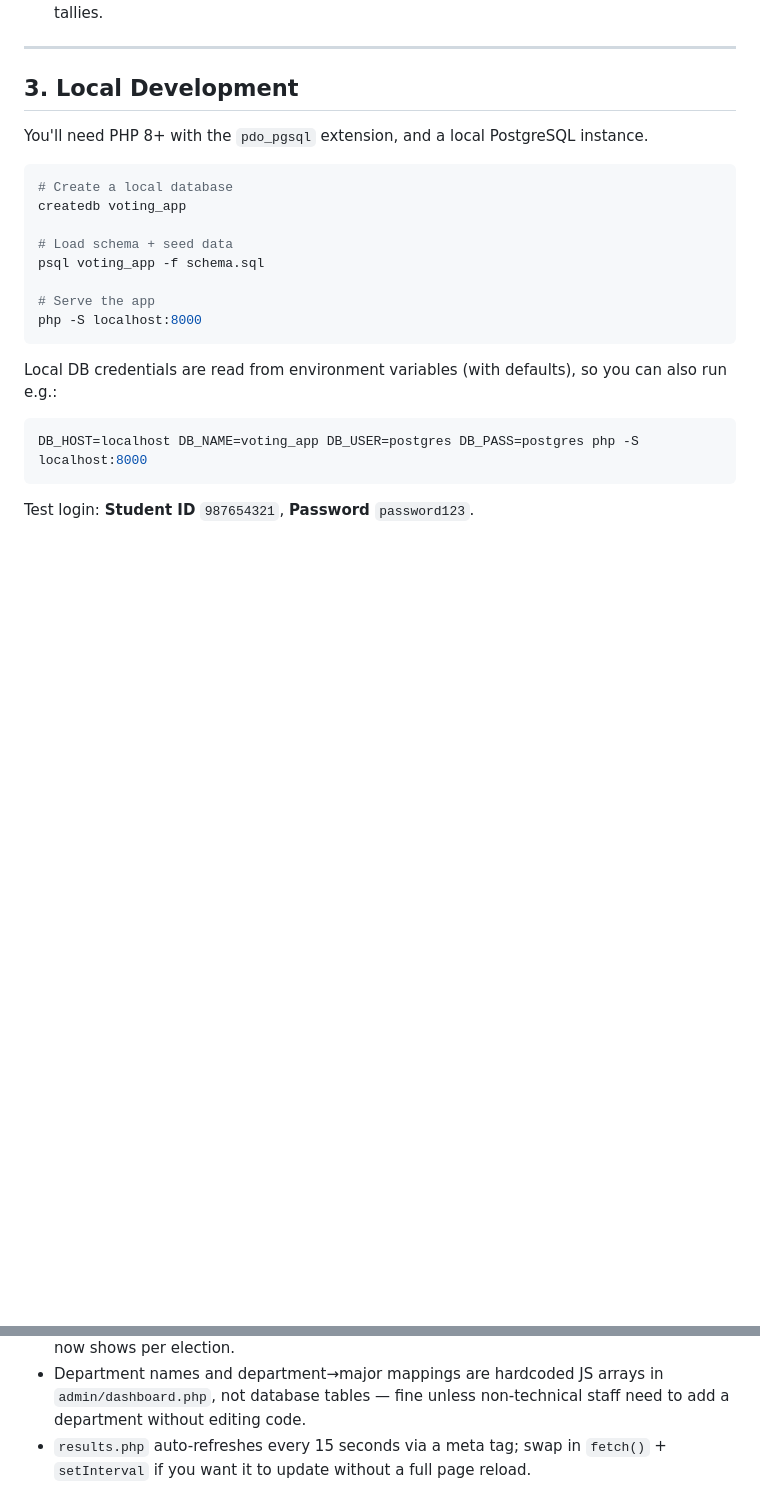
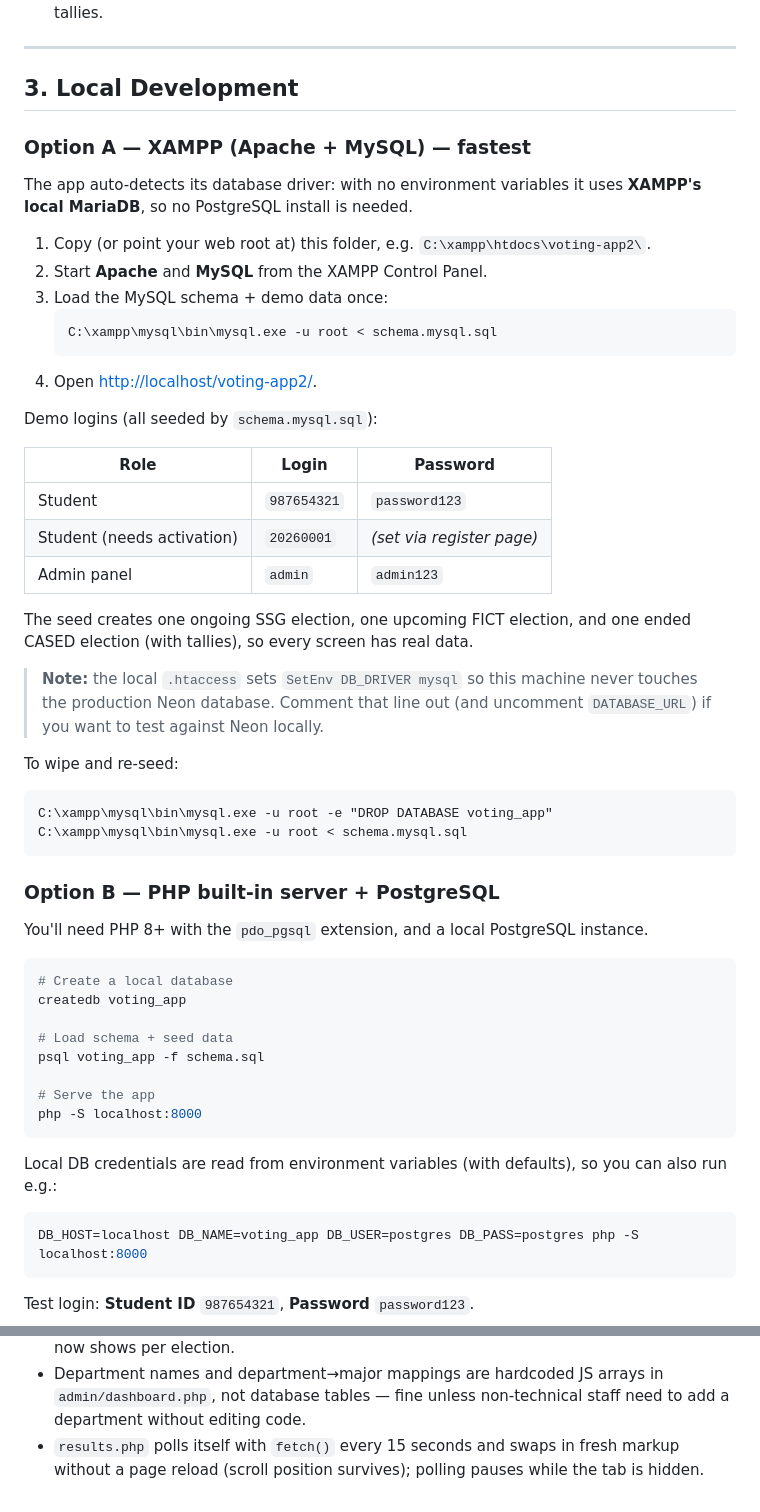
Before and after one commit to fritz-wq/accvote, a Markdown page: README.md, 2 parts joined by grey strips. Rendered like a GitHub page; blank space fills up the shorter version.

Commit message:
Revise README for file structure and setup instructions
Updated README.md to reflect changes in file structure and local development instructions.

````diff
--- a/README.md
+++ b/README.md
@@ -89,6 +94,43 @@ candidates, swap it for real object storage (S3, Cloudinary, etc.) instead.
 ---
 
 ## 3. Local Development
+
+### Option A — XAMPP (Apache + MySQL) — fastest
+
+The app auto-detects its database driver: with no environment variables it
+uses **XAMPP's local MariaDB**, so no PostgreSQL install is needed.
+
+1. Copy (or point your web root at) this folder, e.g.
+   `C:\xampp\htdocs\voting-app2\`.
+2. Start **Apache** and **MySQL** from the XAMPP Control Panel.
+3. Load the MySQL schema + demo data once:
+    ```
+    C:\xampp\mysql\bin\mysql.exe -u root < schema.mysql.sql
+    ```
+4. Open <http://localhost/voting-app2/>.
+
+Demo logins (all seeded by `schema.mysql.sql`):
+
+| Role | Login | Password |
+|---|---|---|
+| Student | `987654321` | `password123` |
+| Student (needs activation) | `20260001` | *(set via register page)* |
+| Admin panel | `admin` | `admin123` |
+
+The seed creates one ongoing SSG election, one upcoming FICT election, and
+one ended CASED election (with tallies), so every screen has real data.
+
+> **Note:** the local `.htaccess` sets `SetEnv DB_DRIVER mysql` so this
+> machine never touches the production Neon database. Comment that line out
+> (and uncomment `DATABASE_URL`) if you want to test against Neon locally.
+
+To wipe and re-seed:
+```
+C:\xampp\mysql\bin\mysql.exe -u root -e "DROP DATABASE voting_app"
+C:\xampp\mysql\bin\mysql.exe -u root < schema.mysql.sql
+```
+
+### Option B — PHP built-in server + PostgreSQL
 
 You'll need PHP 8+ with the `pdo_pgsql` extension, and a local PostgreSQL instance.
 
@@ -231,6 +273,6 @@ UPDATE users SET has_voted = 0;
 - Department names and department→major mappings are hardcoded JS arrays
   in `admin/dashboard.php`, not database tables — fine unless
   non-technical staff need to add a department without editing code.
-- `results.php` auto-refreshes every 15 seconds via a meta tag; swap in
-  `fetch()` + `setInterval` if you want it to update without a full page
-  reload.
+- `results.php` polls itself with `fetch()` every 15 seconds and swaps in
+  fresh markup without a page reload (scroll position survives); polling
+  pauses while the tab is hidden.
````
Also changed, not shown: other parts of README.md (+17 -12 lines).
